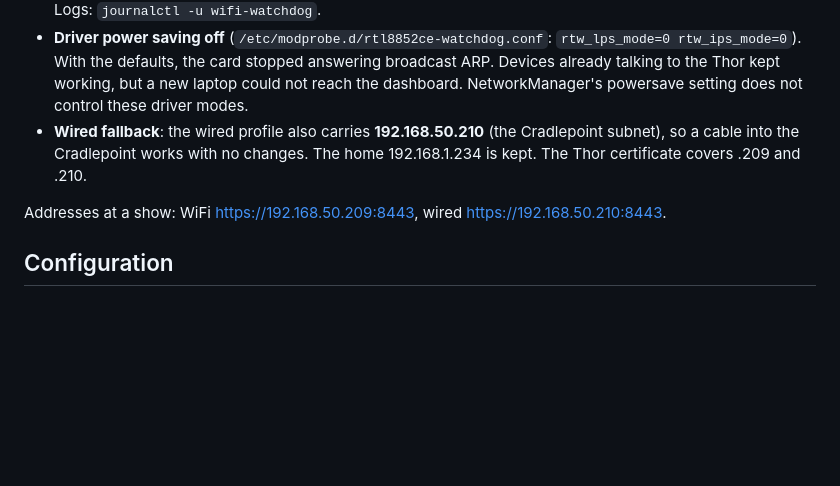
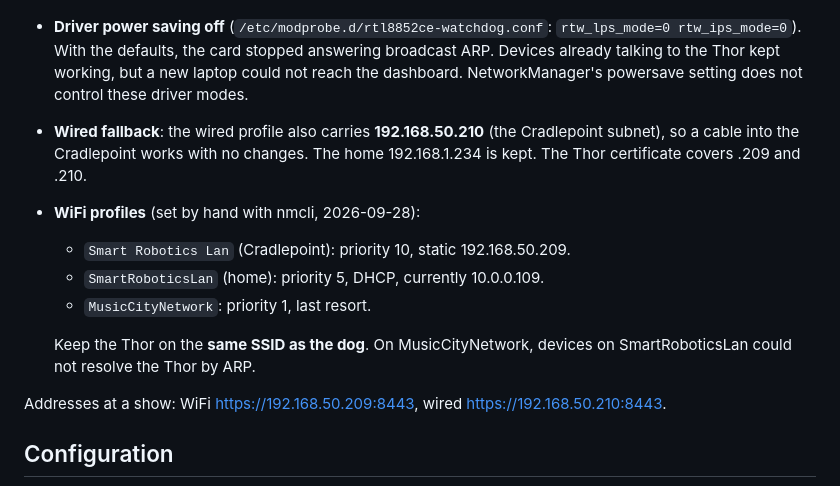
Before and after one commit to RaleighSF/robodog, a Markdown page: deploy/thor/README.md, the part around the change. Rendered like a GitHub page; blank space fills up the shorter version.

Commit message:
docs: Thor WiFi profiles (same SSID as the dog); AGX retired from the solution
Co-Authored-By: Claude Opus 5.5 <noreply@anthropic.com>

```diff
--- a/deploy/thor/README.md
+++ b/deploy/thor/README.md
@@ -89,6 +89,14 @@ ssh -t thor 'sudo bash ~/watch_dog/deploy/thor/net/install.sh'
   Cradlepoint subnet), so a cable into the Cradlepoint works with no changes.
   The home 192.168.1.234 is kept. The Thor certificate covers .209 and .210.
 
+- **WiFi profiles** (set by hand with nmcli, 2026-09-28):
+  - `Smart Robotics Lan` (Cradlepoint): priority 10, static 192.168.50.209.
+  - `SmartRoboticsLan` (home): priority 5, DHCP, currently 10.0.0.109.
+  - `MusicCityNetwork`: priority 1, last resort.
+
+  Keep the Thor on the **same SSID as the dog**. On MusicCityNetwork, devices
+  on SmartRoboticsLan could not resolve the Thor by ARP.
+
 Addresses at a show: WiFi https://192.168.50.209:8443, wired
 https://192.168.50.210:8443.
 
```
Also changed, not shown: README.md (+2 -2 lines).
